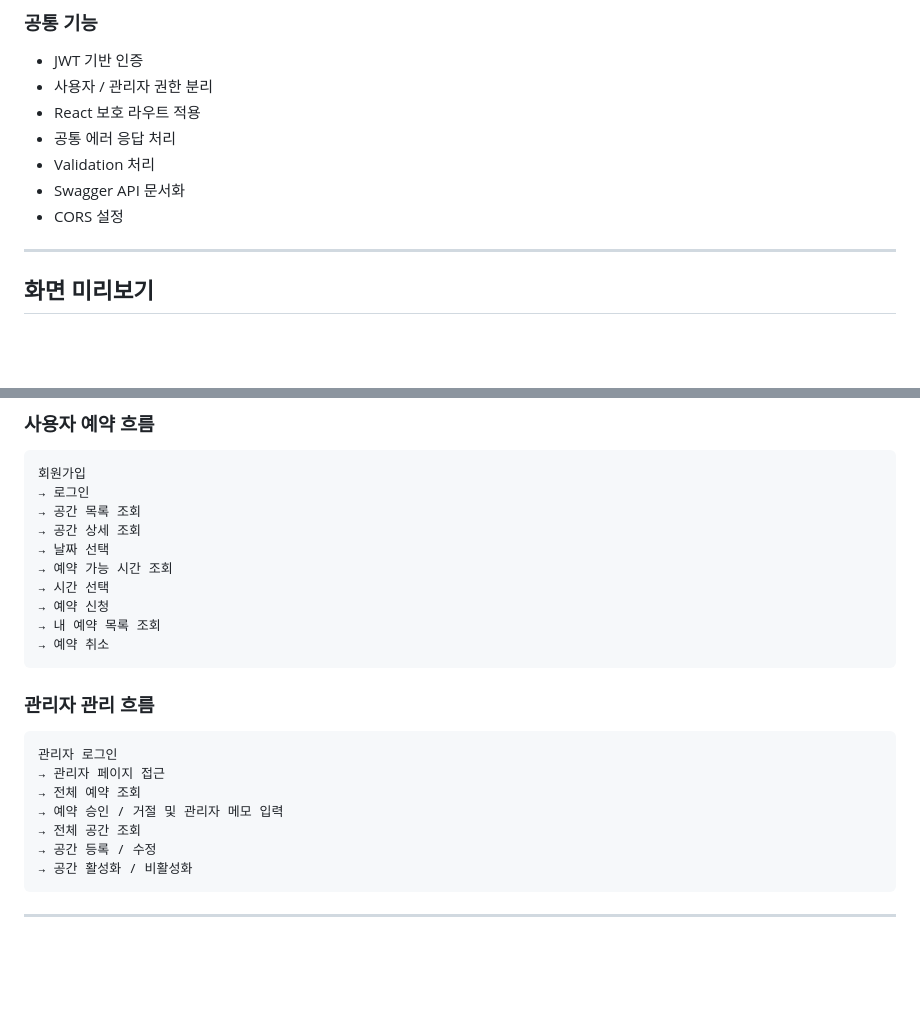
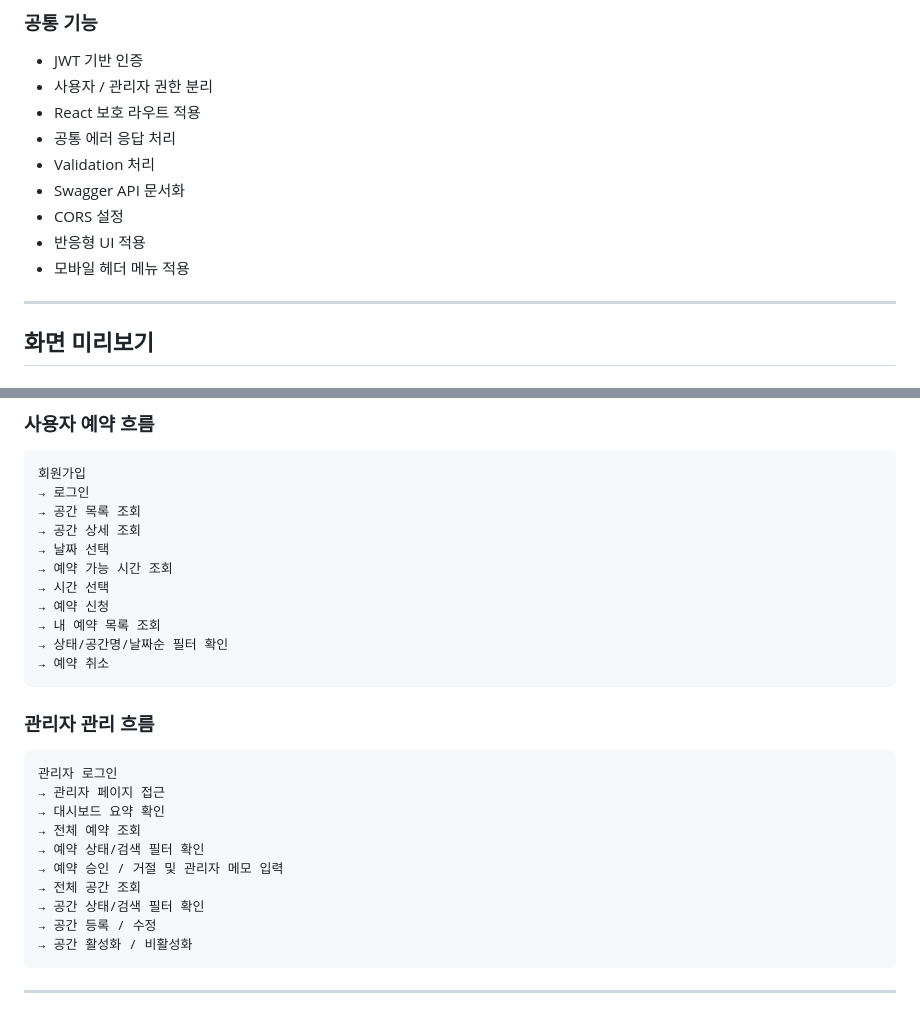
Before and after one commit to skyn456-fumika/studyroom-reservation, a Markdown page: README.md, 2 parts joined by grey strips. Rendered like a GitHub page; blank space fills up the shorter version.

````diff
--- a/README.md
+++ b/README.md
@@ -105,6 +113,8 @@
 - Validation 처리
 - Swagger API 문서화
 - CORS 설정
+- 반응형 UI 적용
+- 모바일 헤더 메뉴 적용
 
 ---
 
@@ -378,6 +388,7 @@ WHERE email = 'admin@example.com';
 → 시간 선택
 → 예약 신청
 → 내 예약 목록 조회
+→ 상태/공간명/날짜순 필터 확인
 → 예약 취소
 ```
 
@@ -386,9 +397,12 @@ WHERE email = 'admin@example.com';
 ```text
 관리자 로그인
 → 관리자 페이지 접근
+→ 대시보드 요약 확인
 → 전체 예약 조회
+→ 예약 상태/검색 필터 확인
 → 예약 승인 / 거절 및 관리자 메모 입력
 → 전체 공간 조회
+→ 공간 상태/검색 필터 확인
 → 공간 등록 / 수정
 → 공간 활성화 / 비활성화
 ```
````
Also changed, not shown: other parts of README.md (+17 -2 lines).
